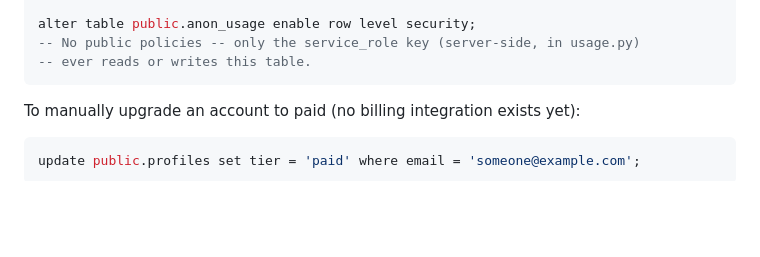
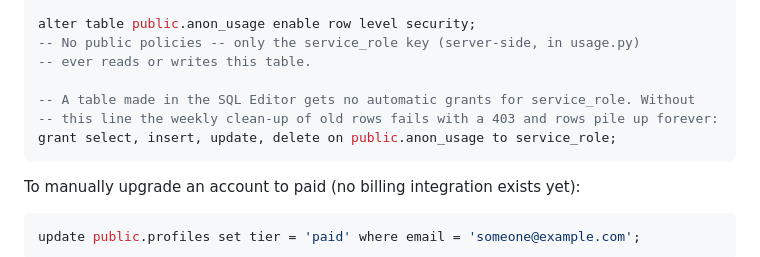
Before and after one commit to Darko2805/nba-prop-analyzer, a Markdown page: SUPABASE_SETUP.md, the part around the change. Drawn GitHub-style; blank space fills up the shorter version.

Commit message:
docs: anon_usage needs a DELETE grant for service_role (the row clean-up was silently failing)
Co-Authored-By: Claude Sonnet 5.5 <noreply@anthropic.com>

````diff
--- a/SUPABASE_SETUP.md
+++ b/SUPABASE_SETUP.md
@@ -43,6 +43,10 @@ create table if not exists public.anon_usage (
 alter table public.anon_usage enable row level security;
 -- No public policies -- only the service_role key (server-side, in usage.py)
 -- ever reads or writes this table.
+
+-- A table made in the SQL Editor gets no automatic grants for service_role. Without
+-- this line the weekly clean-up of old rows fails with a 403 and rows pile up forever:
+grant select, insert, update, delete on public.anon_usage to service_role;
 ```
 
 To manually upgrade an account to paid (no billing integration exists yet):
````
